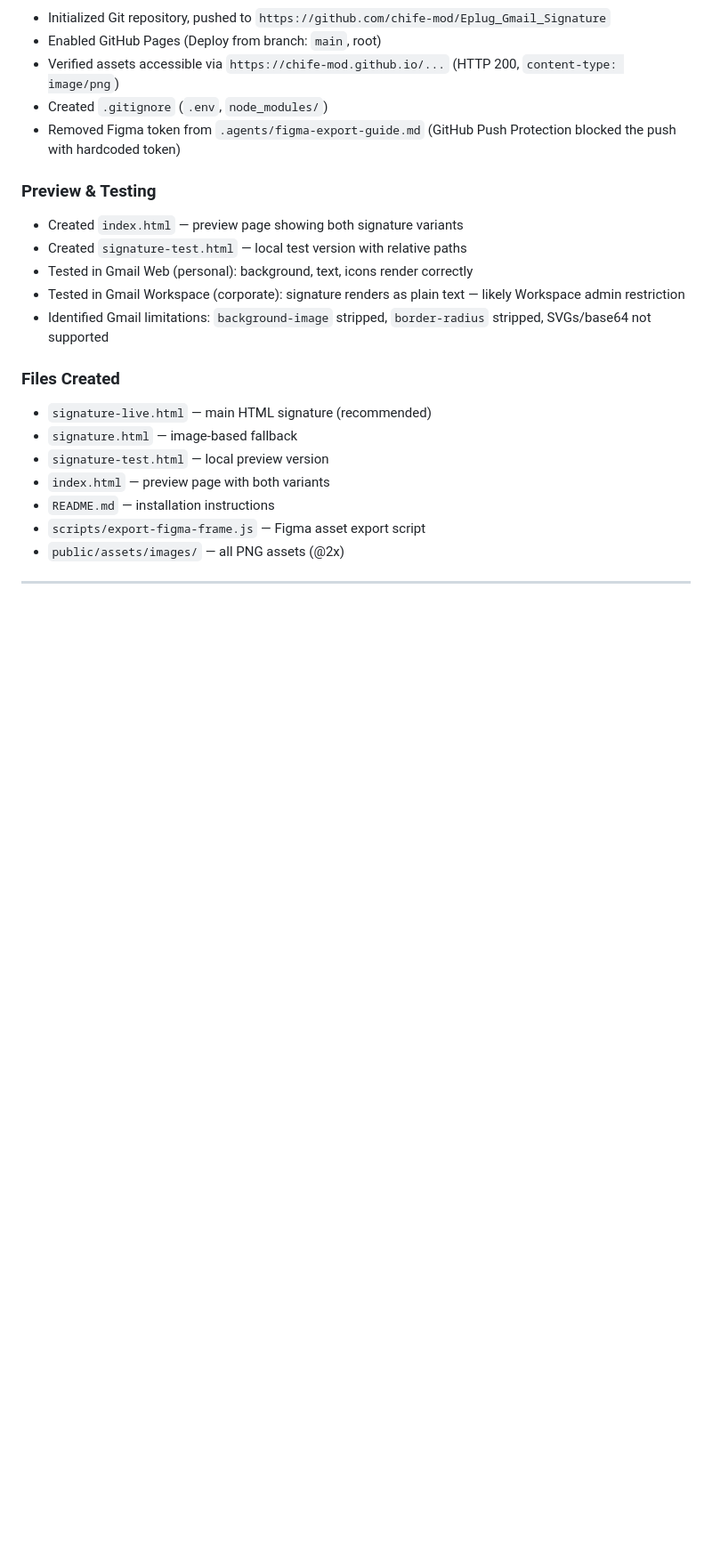
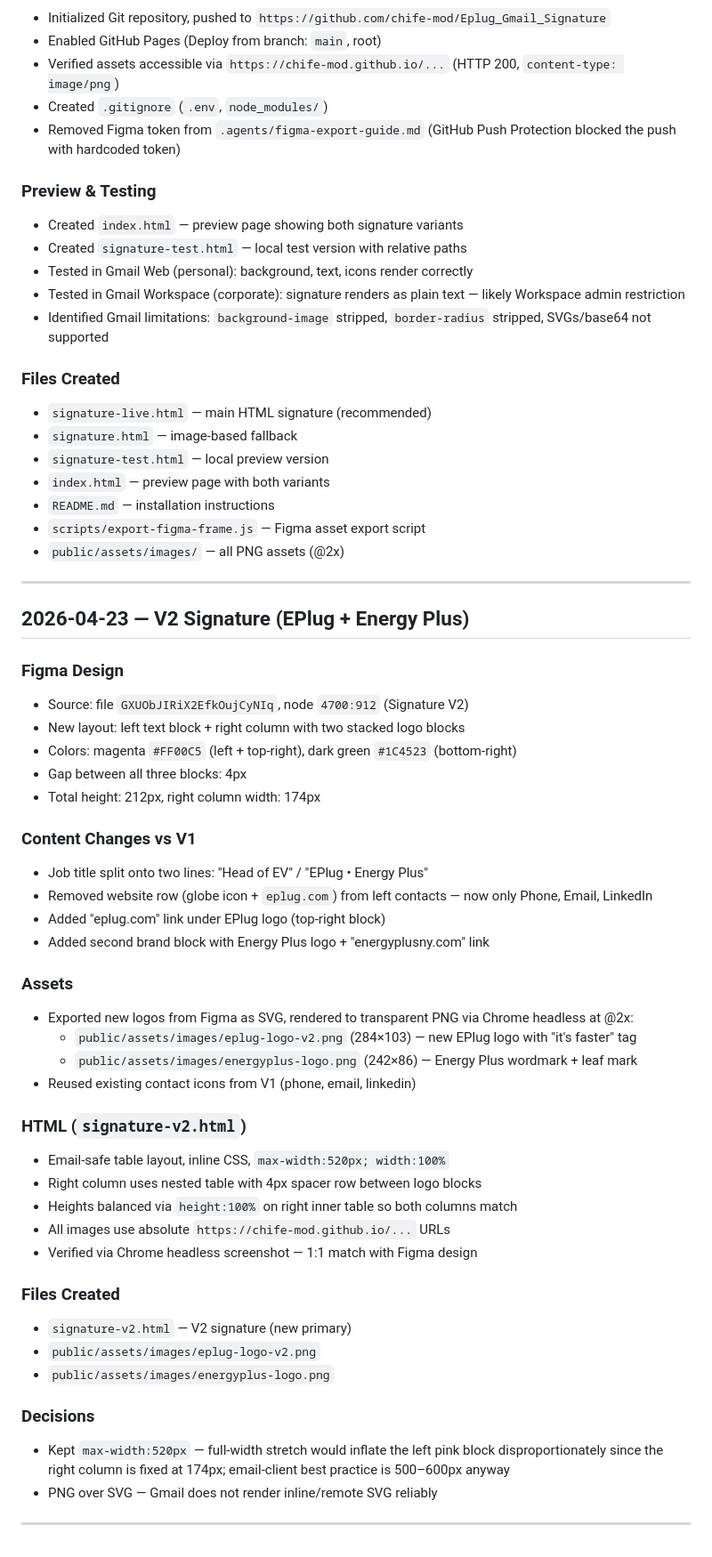
Before and after one commit to chife-mod/Eplug_Gmail_Signature, a Markdown page: history/HISTORY.md, the part around the change. Shown at 89% size. GitHub-like rendering; blank space fills up the shorter version.

Commit message:
Document V2 signature work in HISTORY.md
Co-Authored-By: Claude Opus 4.7 <noreply@anthropic.com>

```diff
--- a/history/HISTORY.md
+++ b/history/HISTORY.md
@@ -58,3 +58,42 @@ EPlug Gmail Signature — HTML email signature for Gmail, based on a Figma desig
 - `public/assets/images/` — all PNG assets (@2x)
 
 ---
+
+## 2026-04-23 — V2 Signature (EPlug + Energy Plus)
+
+### Figma Design
+- Source: file `GXUObJIRiX2EfkOujCyNIq`, node `4700:912` (Signature V2)
+- New layout: left text block + right column with two stacked logo blocks
+- Colors: magenta `#FF00C5` (left + top-right), dark green `#1C4523` (bottom-right)
+- Gap between all three blocks: 4px
+- Total height: 212px, right column width: 174px
+
+### Content Changes vs V1
+- Job title split onto two lines: "Head of EV" / "EPlug • Energy Plus"
+- Removed website row (globe icon + `eplug.com`) from left contacts — now only Phone, Email, LinkedIn
+- Added "eplug.com" link under EPlug logo (top-right block)
+- Added second brand block with Energy Plus logo + "energyplusny.com" link
+
+### Assets
+- Exported new logos from Figma as SVG, rendered to transparent PNG via Chrome headless at @2x:
+  - `public/assets/images/eplug-logo-v2.png` (284×103) — new EPlug logo with "it's faster" tag
+  - `public/assets/images/energyplus-logo.png` (242×86) — Energy Plus wordmark + leaf mark
+- Reused existing contact icons from V1 (phone, email, linkedin)
+
+### HTML (`signature-v2.html`)
+- Email-safe table layout, inline CSS, `max-width:520px; width:100%`
+- Right column uses nested table with 4px spacer row between logo blocks
+- Heights balanced via `height:100%` on right inner table so both columns match
+- All images use absolute `https://chife-mod.github.io/...` URLs
+- Verified via Chrome headless screenshot — 1:1 match with Figma design
+
+### Files Created
+- `signature-v2.html` — V2 signature (new primary)
+- `public/assets/images/eplug-logo-v2.png`
+- `public/assets/images/energyplus-logo.png`
+
+### Decisions
+- Kept `max-width:520px` — full-width stretch would inflate the left pink block disproportionately since the right column is fixed at 174px; email-client best practice is 500–600px anyway
+- PNG over SVG — Gmail does not render inline/remote SVG reliably
+
+---
```
